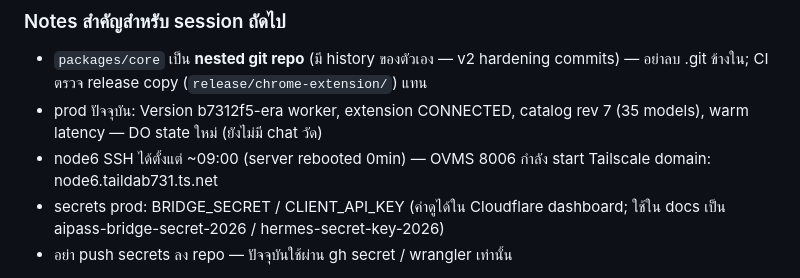
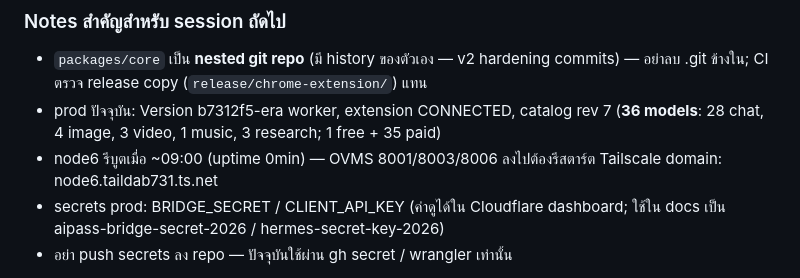
Before and after one commit to pphothidaen/aipass-web-bridge, a Markdown page: HANDOFF.md, the part around the change. Rendered like a GitHub page.

Commit message:
docs: update handoff — 36 models, node6 reboot detail

```diff
--- a/HANDOFF.md
+++ b/HANDOFF.md
@@ -36,8 +36,8 @@ Repo: **github.com/pphothidaen/aipass-web-bridge (private)** · branch `master`
 - `packages/core` เป็น **nested git repo** (มี history ของตัวเอง — v2 hardening
   commits) — อย่าลบ .git ข้างใน; CI ตรวจ release copy (`release/chrome-extension/`) แทน
 - prod ปัจจุบัน: Version b7312f5-era worker, extension CONNECTED, catalog rev 7
-  (35 models), warm latency — DO state ใหม่ (ยังไม่มี chat วัด)
-- node6 SSH ได้ตั้งแต่ ~09:00 (server rebooted 0min) — OVMS 8006 กำลัง start
+  (**36 models**: 28 chat, 4 image, 3 video, 1 music, 3 research; 1 free + 35 paid)
+- node6 รีบูตเมื่อ ~09:00 (uptime 0min) — OVMS 8001/8003/8006 ลงไปต้องรีสตาร์ต
   Tailscale domain: node6.taildab731.ts.net
 - secrets prod: BRIDGE_SECRET / CLIENT_API_KEY (ค่าดูได้ใน Cloudflare dashboard;
   ใช้ใน docs เป็น aipass-bridge-secret-2026 / hermes-secret-key-2026)
```
